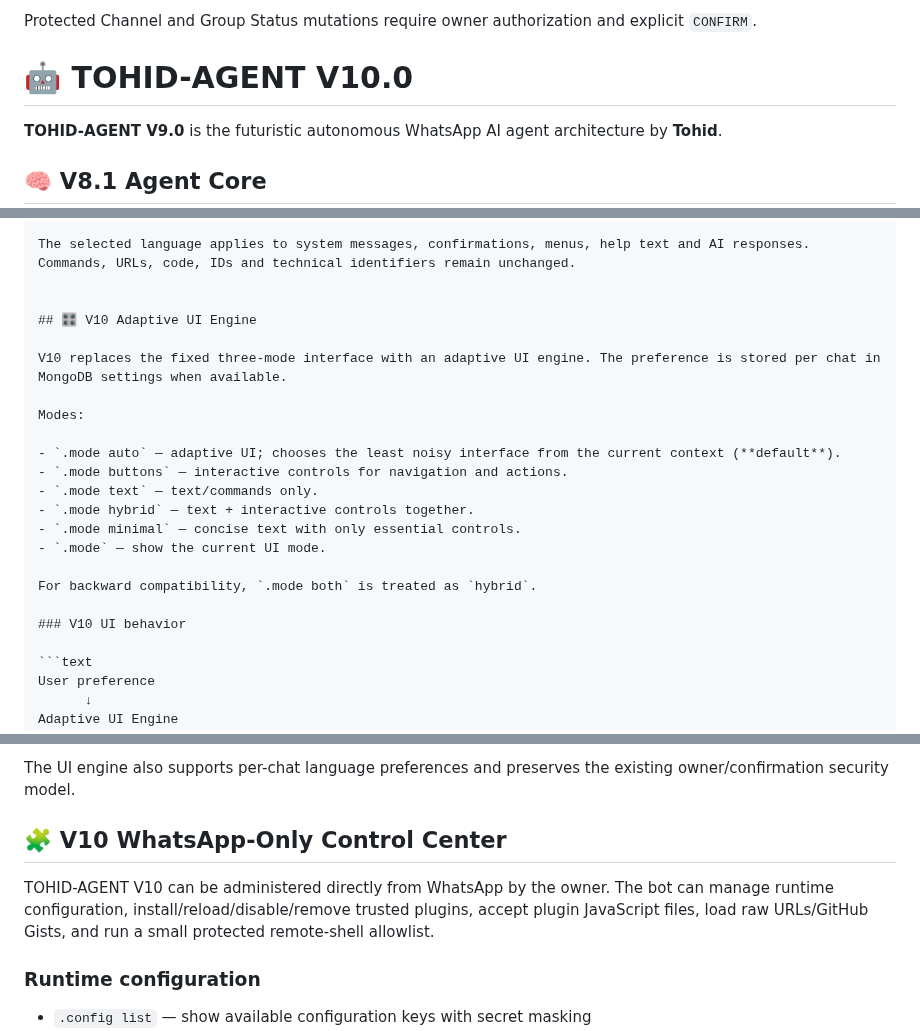
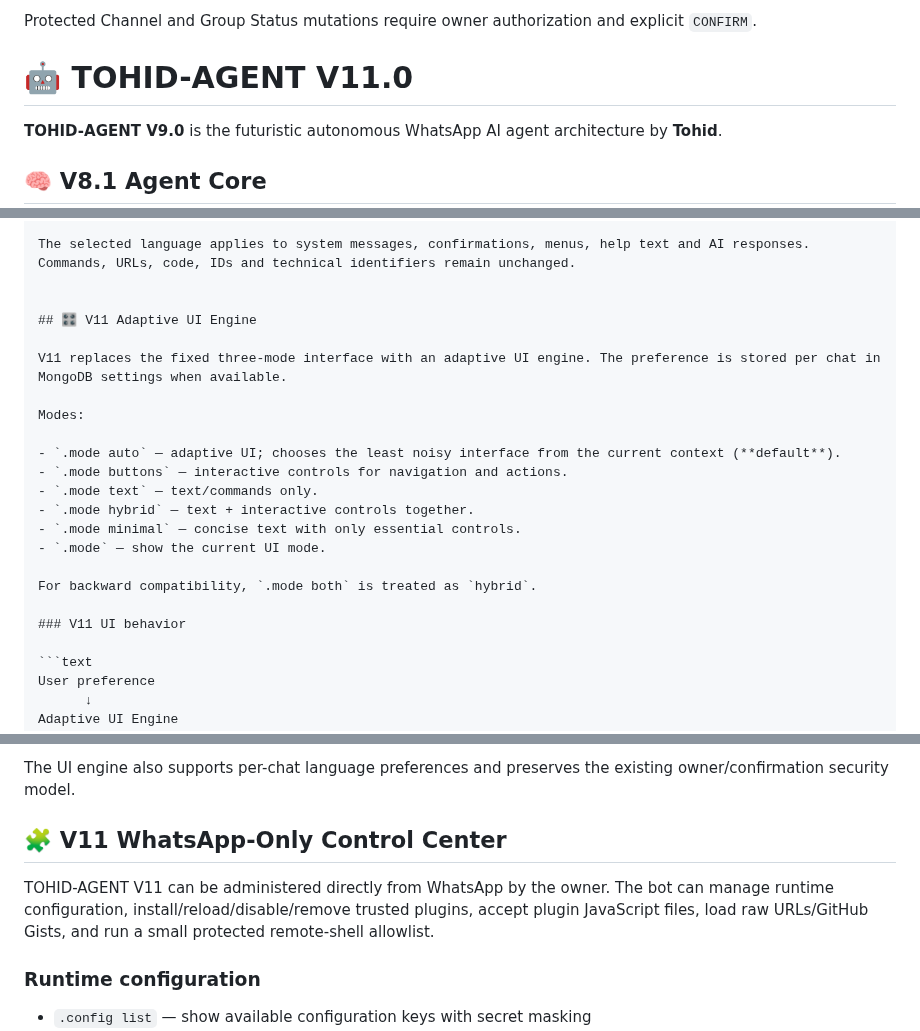
Before and after one commit to Tohidkhan6332/TOHID-AGENT, a Markdown page: README.md, 3 parts joined by grey strips. Rendered like a GitHub page.

Commit message:
docs(v11): document WhatsApp AI command center

````diff
--- a/README.md
+++ b/README.md
@@ -41,7 +41,7 @@ Enabled integrations include:
 
 Protected Channel and Group Status mutations require owner authorization and explicit `CONFIRM`.
 
-# 🤖 TOHID-AGENT V10.0
+# 🤖 TOHID-AGENT V11.0
 
 **TOHID-AGENT V9.0** is the futuristic autonomous WhatsApp AI agent architecture by **Tohid**.
 
@@ -586,9 +586,9 @@ Commands:
 The selected language applies to system messages, confirmations, menus, help text and AI responses. Commands, URLs, code, IDs and technical identifiers remain unchanged.
 
 
-## 🎛️ V10 Adaptive UI Engine
+## 🎛️ V11 Adaptive UI Engine
 
-V10 replaces the fixed three-mode interface with an adaptive UI engine. The preference is stored per chat in MongoDB settings when available.
+V11 replaces the fixed three-mode interface with an adaptive UI engine. The preference is stored per chat in MongoDB settings when available.
 
 Modes:
 
@@ -601,7 +601,7 @@ Modes:
 
 For backward compatibility, `.mode both` is treated as `hybrid`.
 
-### V10 UI behavior
+### V11 UI behavior
 
 ```text
 User preference
@@ -619,9 +619,9 @@ The engine avoids adding buttons to ordinary AI/status replies when they are not
 
 The UI engine also supports per-chat language preferences and preserves the existing owner/confirmation security model.
 
-## 🧩 V10 WhatsApp-Only Control Center
+## 🧩 V11 WhatsApp-Only Control Center
 
-TOHID-AGENT V10 can be administered directly from WhatsApp by the owner. The bot can manage runtime configuration, install/reload/disable/remove trusted plugins, accept plugin JavaScript files, load raw URLs/GitHub Gists, and run a small protected remote-shell allowlist.
+TOHID-AGENT V11 can be administered directly from WhatsApp by the owner. The bot can manage runtime configuration, install/reload/disable/remove trusted plugins, accept plugin JavaScript files, load raw URLs/GitHub Gists, and run a small protected remote-shell allowlist.
 
 ### Runtime configuration
 
````
Also changed, not shown: other parts of README.md (+1 -0 lines).
